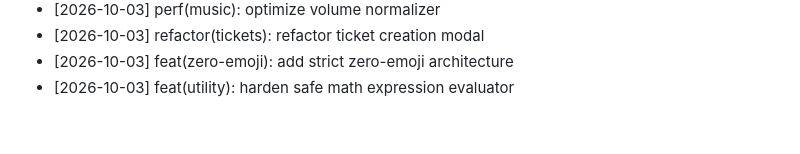
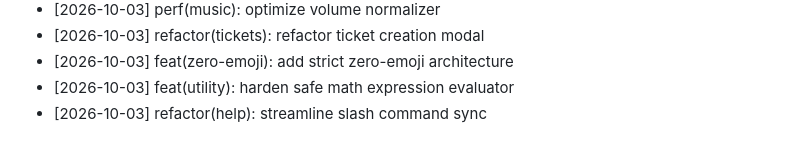
Before and after one commit to pheonix14/Kaizo-Discord-Bot, a Markdown page: CHANGELOG.md, the part around the change. Drawn GitHub-style.

Commit message:
refactor(help): streamline slash command sync
Co-authored-by: pheonix 14 <252557369+pheonix14@users.noreply.github.com>

```diff
--- a/CHANGELOG.md
+++ b/CHANGELOG.md
@@ -1855,3 +1855,4 @@ Comprehensive open-source development log for Kaizo Discord Bot, credited to phe
 - [2026-10-03] refactor(tickets): refactor ticket creation modal
 - [2026-10-03] feat(zero-emoji): add strict zero-emoji architecture
 - [2026-10-03] feat(utility): harden safe math expression evaluator
+- [2026-10-03] refactor(help): streamline slash command sync
```
